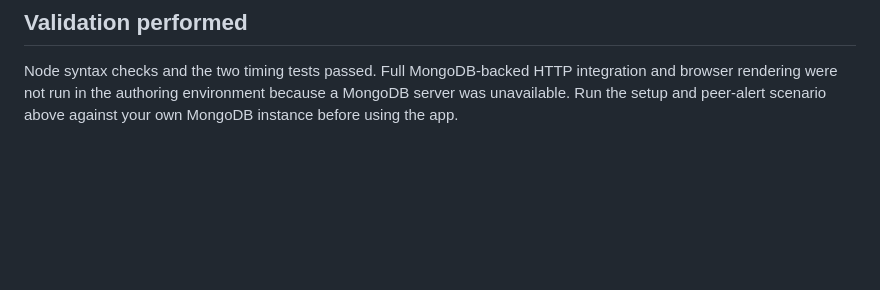
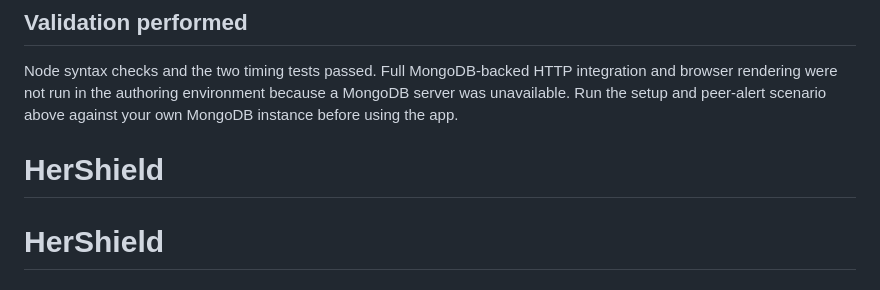
Before and after one commit to divyanshuuu18/HerShield, a Markdown page: README.md, the part around the change. Drawn GitHub-style; blank space fills up the shorter version.

```diff
--- a/README.md
+++ b/README.md
@@ -96,3 +96,5 @@ Node syntax checks and the two timing tests passed. Full MongoDB-backed HTTP
 integration and browser rendering were not run in the authoring environment
 because a MongoDB server was unavailable. Run the setup and peer-alert scenario
 above against your own MongoDB instance before using the app.
+# HerShield
+# HerShield
```
